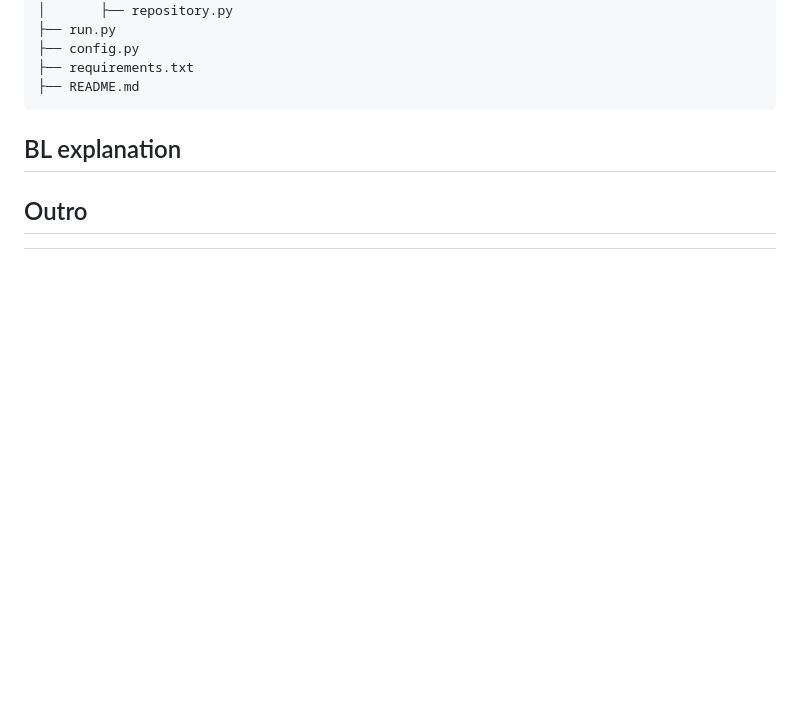
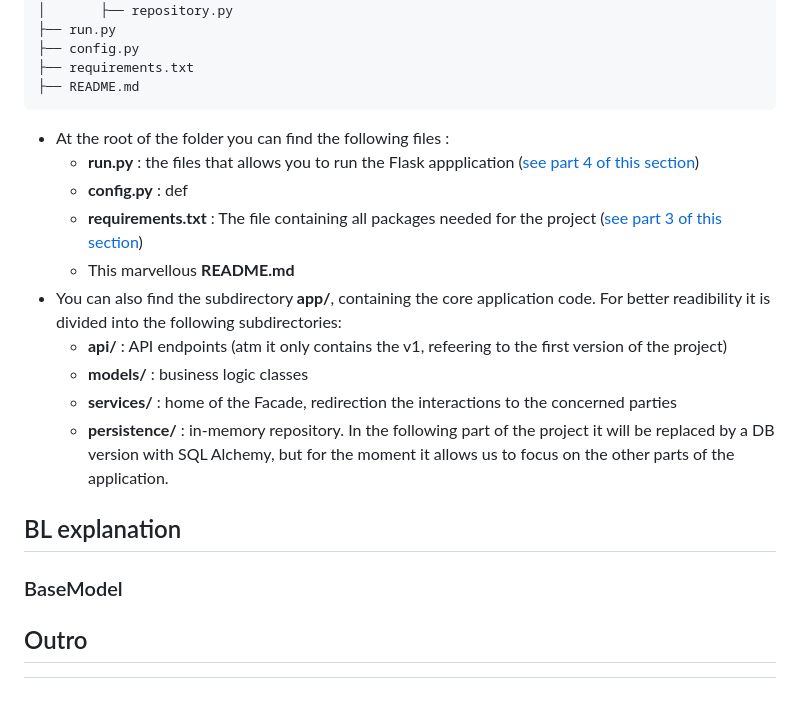
Before and after one commit to sarahwcqz/holbertonschool-hbnb, a Markdown page: part2/README.md, the part around one of its changes. Rendered like a GitHub page; blank space fills up the shorter version.

Commit message:
readme ; adding description for structure

````diff
--- a/part2/README.md
+++ b/part2/README.md
@@ -88,9 +91,26 @@ part2/
 ├── requirements.txt
 ├── README.md
 ```
-
+- At the root of the folder you can find the following files :
+    - **run.py**
+    : the files that allows you to run the Flask appplication ([see part 4 of this section](#setting-up-the-project))
+    - **config.py**
+    : def
+    - **requirements.txt**
+    : The file containing all packages needed for the project ([see part 3 of this section](#setting-up-the-project))
+    - This marvellous **README.md**
+- You can also find the subdirectory **app/**, containing the core application code. For better readibility it is divided into the following subdirectories:
+    - **api/**
+    : API endpoints (atm it only contains the v1, refeering to the first version of the project)
+    - **models/**
+    : business logic classes
+    - **services/**
+    : home of the Facade, redirection the interactions to the concerned parties
+    - **persistence/**
+    : in-memory repository. In the following part of the project it will be replaced by a DB version with SQL Alchemy, but for the moment it allows us to focus on the other parts of the application.
 
 ## BL explanation
+### BaseModel
 
 
 ## Outro
````
Also changed, not shown: other parts of part2/README.md (+15 -12 lines).
